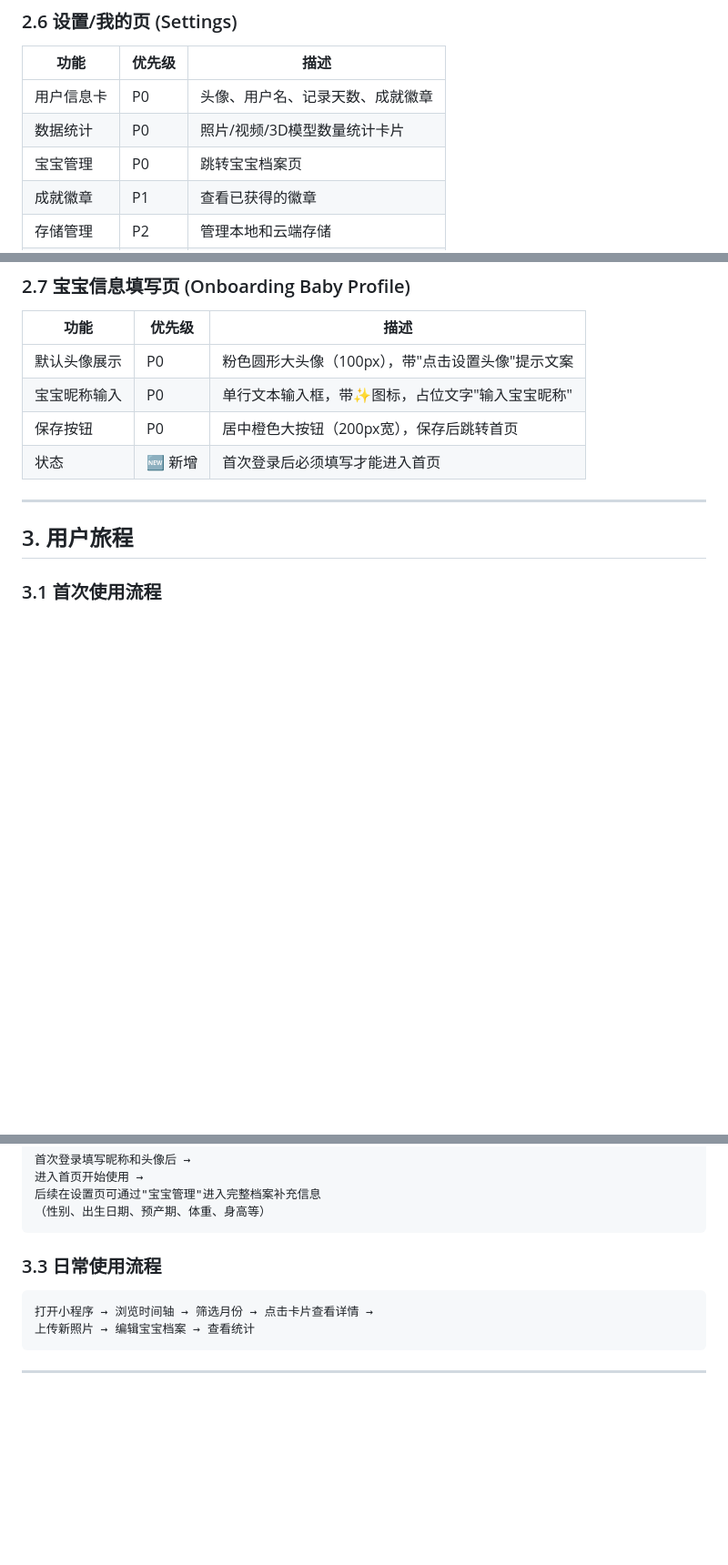
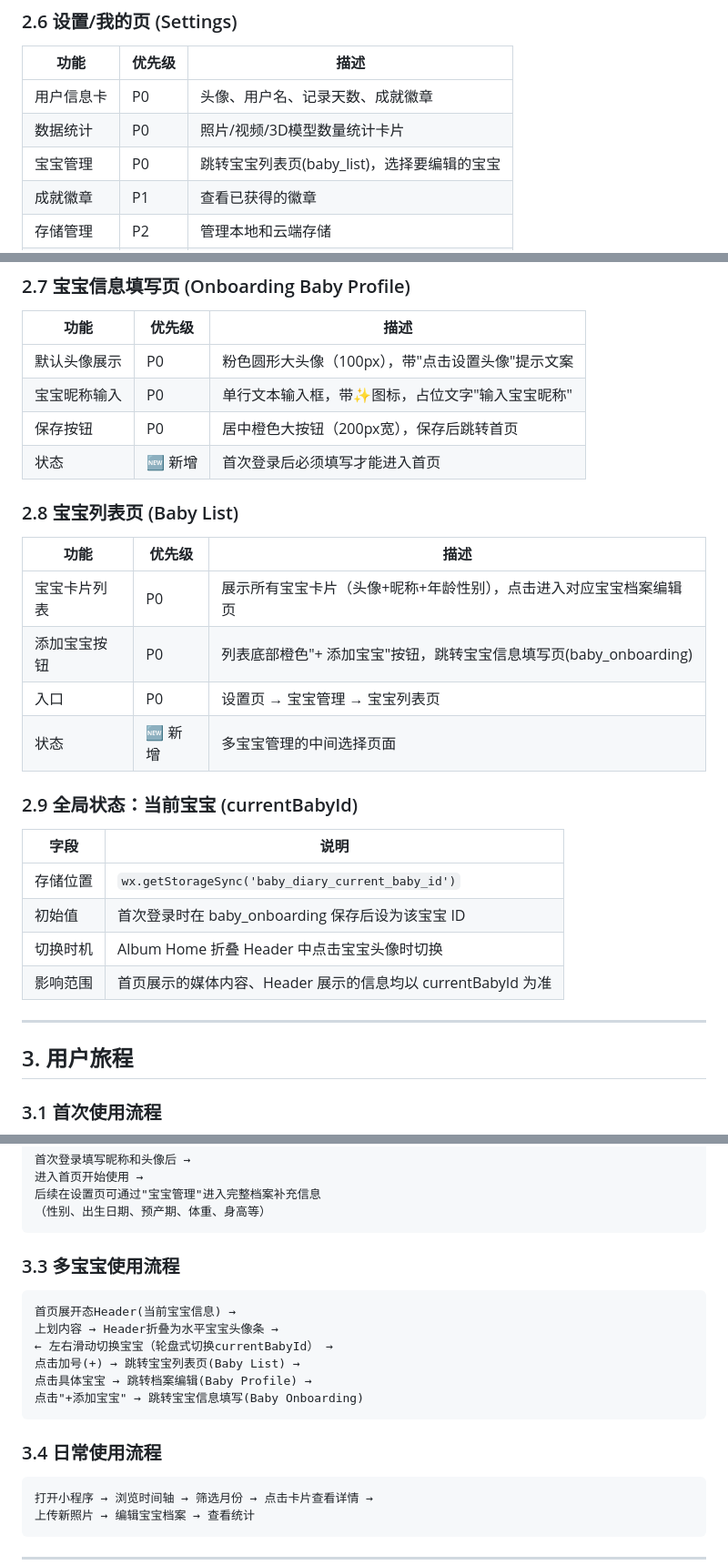
Before and after one commit to tornado404/baby-album-miniprogram, a Markdown page: docs/PRD.md, 3 parts joined by grey strips. Shown at 91% size. Rendered like a GitHub page; blank space fills up the shorter version.

````diff
--- a/docs/PRD.md
+++ b/docs/PRD.md
@@ -76,7 +77,7 @@
 |------|--------|------|
 | 用户信息卡 | P0 | 头像、用户名、记录天数、成就徽章 |
 | 数据统计 | P0 | 照片/视频/3D模型数量统计卡片 |
-| 宝宝管理 | P0 | 跳转宝宝档案页 |
+| 宝宝管理 | P0 | 跳转宝宝列表页(baby_list)，选择要编辑的宝宝 |
 | 成就徽章 | P1 | 查看已获得的徽章 |
 | 存储管理 | P2 | 管理本地和云端存储 |
 | 分享设置 | P2 | 家人共享设置 |
@@ -89,6 +90,22 @@
 | 宝宝昵称输入 | P0 | 单行文本输入框，带✨图标，占位文字"输入宝宝昵称" |
 | 保存按钮 | P0 | 居中橙色大按钮（200px宽），保存后跳转首页 |
 | 状态 | 🆕 新增 | 首次登录后必须填写才能进入首页 |
+
+### 2.8 宝宝列表页 (Baby List)
+| 功能 | 优先级 | 描述 |
+|------|--------|------|
+| 宝宝卡片列表 | P0 | 展示所有宝宝卡片（头像+昵称+年龄性别），点击进入对应宝宝档案编辑页 |
+| 添加宝宝按钮 | P0 | 列表底部橙色"+ 添加宝宝"按钮，跳转宝宝信息填写页(baby_onboarding) |
+| 入口 | P0 | 设置页 → 宝宝管理 → 宝宝列表页 |
+| 状态 | 🆕 新增 | 多宝宝管理的中间选择页面 |
+
+### 2.9 全局状态：当前宝宝 (currentBabyId)
+| 字段 | 说明 |
+|------|------|
+| 存储位置 | `wx.getStorageSync('baby_diary_current_baby_id')` |
+| 初始值 | 首次登录时在 baby_onboarding 保存后设为该宝宝 ID |
+| 切换时机 | Album Home 折叠 Header 中点击宝宝头像时切换 |
+| 影响范围 | 首页展示的媒体内容、Header 展示的信息均以 currentBabyId 为准 |
 
 ---
 
@@ -108,7 +125,17 @@
 （性别、出生日期、预产期、体重、身高等）
 ```
 
-### 3.3 日常使用流程
+### 3.3 多宝宝使用流程
+```
+首页展开态Header(当前宝宝信息) →
+上划内容 → Header折叠为水平宝宝头像条 →
+← 左右滑动切换宝宝（轮盘式切换currentBabyId） →
+点击加号(+) → 跳转宝宝列表页(Baby List) →
+点击具体宝宝 → 跳转档案编辑(Baby Profile) →
+点击"+添加宝宝" → 跳转宝宝信息填写(Baby Onboarding)
+```
+
+### 3.4 日常使用流程
 ```
 打开小程序 → 浏览时间轴 → 筛选月份 → 点击卡片查看详情 →
 上传新照片 → 编辑宝宝档案 → 查看统计
````
Also changed, not shown: other parts of docs/PRD.md (+5 -4 lines), docs/Design.md (+48 -1 lines), docs/Spec.md (+18 -0 lines).
